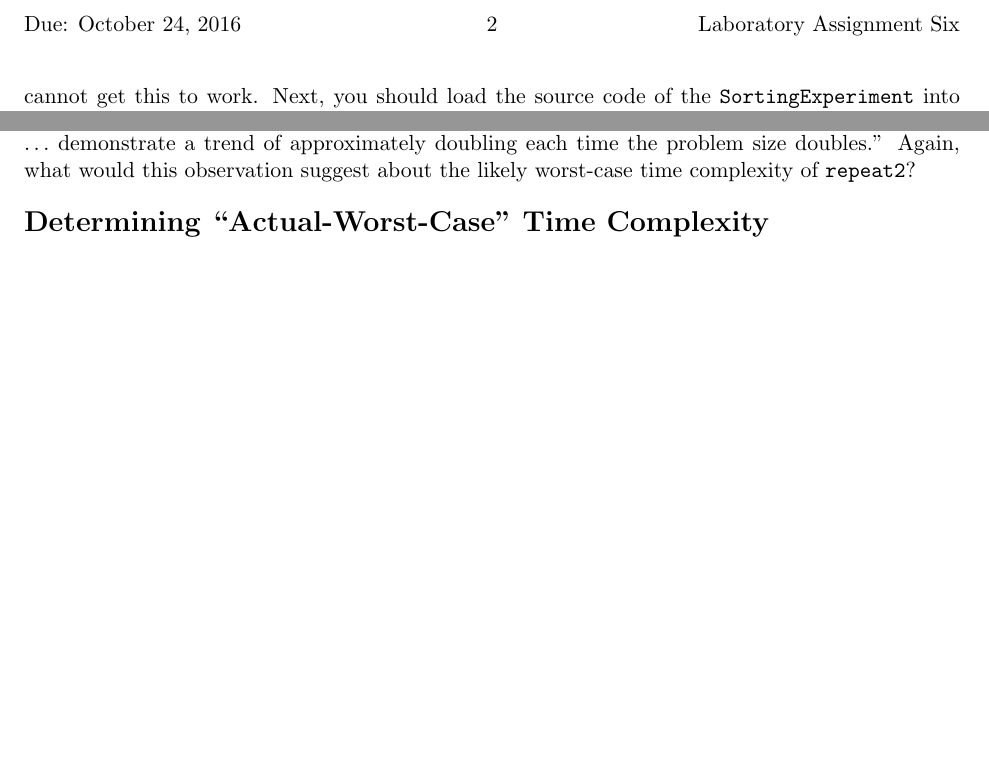
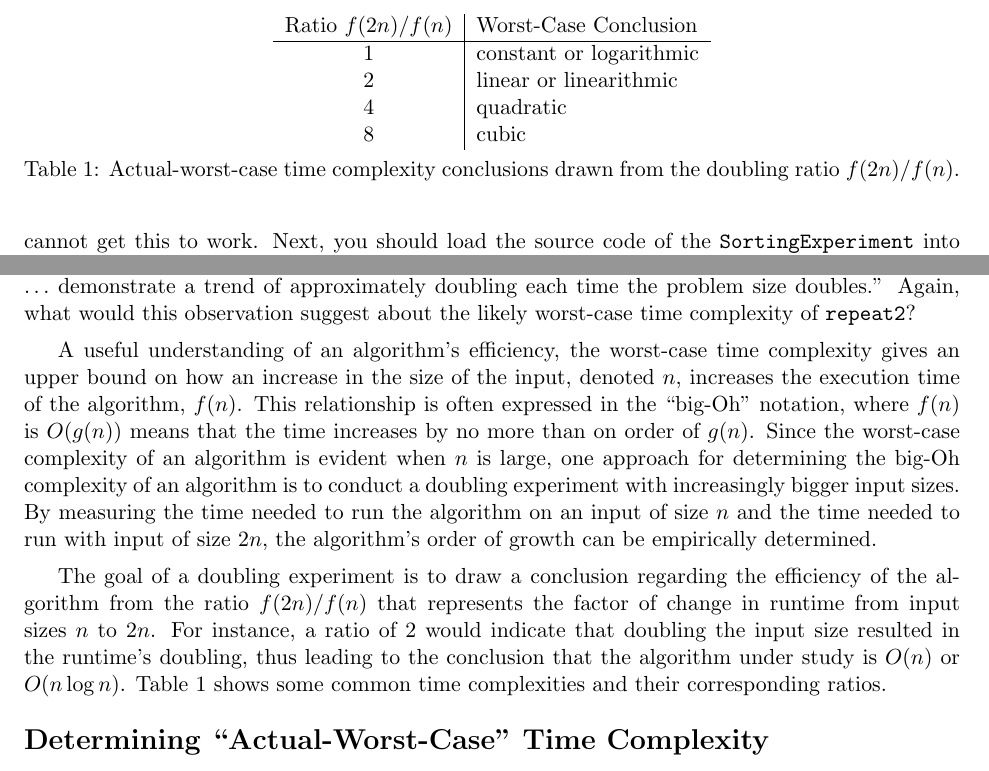
Before and after one commit to gkapfham/cs112F2016, a LaTeX document (labs/lab6/cs112F2016_lab06.tex): two parts of page 2 of 2 before the commit and two parts of page 2 of 3 after it, joined at a grey line, cut at the place of the change, the shorter picture padded with empty space. Compiled offline with pdfLaTeX; a LaTeX package or settings file that is missing is left out.

Commit message:
Adding in the new template content about the behavior of the tool in the cs112F2016_lab06.

```diff
--- a/labs/lab6/cs112F2016_lab06.tex
+++ b/labs/lab6/cs112F2016_lab06.tex
@@ -57,6 +57,42 @@ increases more than fourfold.'' What does this suggest about the likely worst-ca
 method? Additionally, page 172 includes the following statement when describing the performance of {\tt repeat2}: ``the
 running times in that table $\ldots$ demonstrate a trend of approximately doubling each time the problem size doubles.''
 Again, what would this observation suggest about the likely worst-case time complexity of {\tt repeat2}?
+
+A useful understanding of an algorithm's efficiency, the worst-case time complexity gives an upper bound on how an
+increase in the size of the input, denoted $n$, increases the execution time of the algorithm, $f(n)$.  This
+relationship is often expressed in the ``big-Oh'' notation, where $f(n)$ is $O(g(n))$ means that the time increases by
+no more than on order of $g(n)$. Since the worst-case complexity of an algorithm is evident when $n$ is large, one
+approach for determining the big-Oh complexity of an algorithm is to conduct a doubling experiment with increasingly
+bigger input sizes. By measuring the time needed to run the algorithm on an input of size $n$ and the time needed to run
+with input of size $2n$, the algorithm's order of growth can be empirically determined.
+
+The goal of a doubling experiment is to draw a conclusion regarding the efficiency of the algorithm from the ratio
+$f(2n)/f(n)$ that represents the factor of change in runtime from input sizes $n$ to $2n$. For instance, a ratio of $2$
+would indicate that doubling the input size resulted in the runtime's doubling, thus leading to the conclusion that the
+algorithm under study is $O(n)$ or $O(n\log n)$.  Table~\ref{table:ratios} shows some common time complexities and their
+corresponding ratios.
+
+\begin{table}[t]
+
+  \begin{center}
+
+    \begin{tabular}{c|l}
+      Ratio $f(2n)/f(n)$ & Worst-Case Conclusion              \\ \hline
+      1                  & constant or logarithmic \\
+      2                  & linear or linearithmic  \\
+      4                  & quadratic               \\
+      8                  & cubic                   \\
+      % x                & $O(n^{\log x})$
+    \end{tabular}
+
+  \end{center}
+  \vspace*{-.25in}
+
+  % GMK NOTE: Making a shorter caption helps the formatting on the second page
+  \caption{Actual-worst-case time complexity conclusions drawn from the doubling ratio $f(2n)/f(n)$.}\label{table:ratios}
+  % \vspace*{-.35in}
+
+\end{table}
 
 \section*{Determining ``Actual-Worst-Case'' Time Complexity}
 
```
